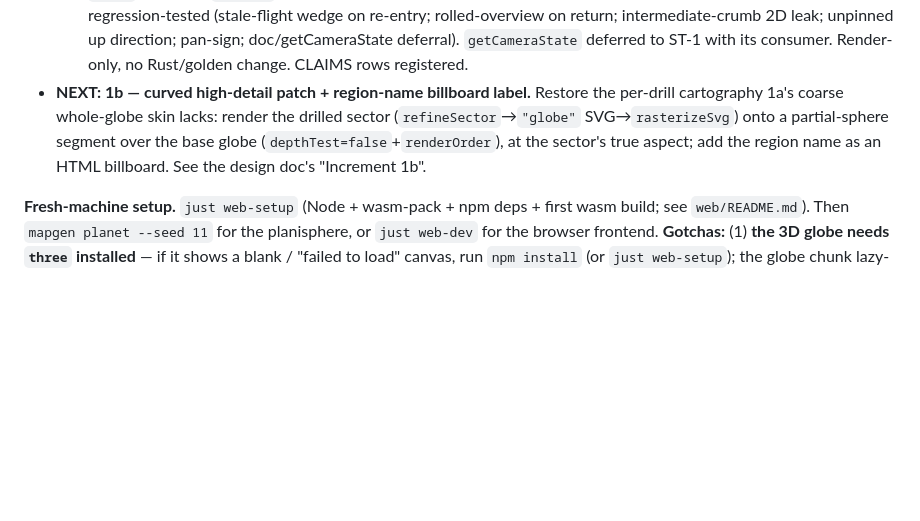
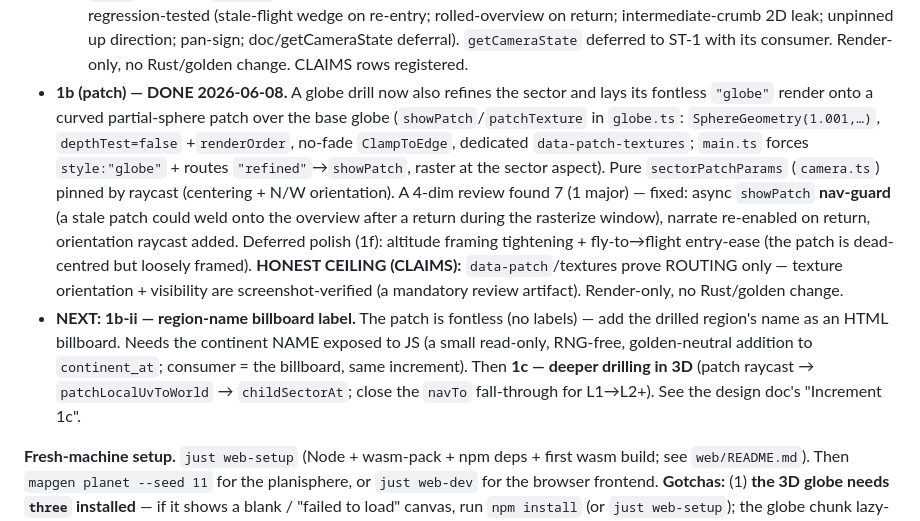
Before and after one commit to mbeaman/mapGen, a Markdown page: docs/BACKLOG.md, the part around the change. Drawn GitHub-style; blank space fills up the shorter version.

Commit message:
docs(backlog,claims): register increment 1b (high-detail patch)
BACKLOG: 1b patch DONE; 1b-ii region-name billboard (needs a read-only continent-name getter) + 1c deeper drilling next. CLAIMS: a 1b row split across GEOMETRY (off-GPU raycast: centering + N/W orientation), ROUTING (data-patch + dedicated data-patch-textures e2e), and an explicit screenshot-only CEILING for texture orientation/visibility, each with a red-mutation.

Co-Authored-By: Claude Opus 4.8 (1M context) <noreply@anthropic.com>

```diff
--- a/docs/BACKLOG.md
+++ b/docs/BACKLOG.md
@@ -66,11 +66,25 @@ follow gated behind a 1-day OffscreenCanvas spike). Build order: foundation **1a
   re-entry; rolled-overview on return; intermediate-crumb 2D leak; unpinned up
   direction; pan-sign; doc/getCameraState deferral). `getCameraState` deferred to
   ST-1 with its consumer. Render-only, no Rust/golden change. CLAIMS rows registered.
-- **NEXT: 1b — curved high-detail patch + region-name billboard label.** Restore the
-  per-drill cartography 1a's coarse whole-globe skin lacks: render the drilled sector
-  (`refineSector`→`"globe"` SVG→`rasterizeSvg`) onto a partial-sphere segment over the
-  base globe (`depthTest=false`+`renderOrder`), at the sector's true aspect; add the
-  region name as an HTML billboard. See the design doc's "Increment 1b".
+- **1b (patch) — DONE 2026-06-08.** A globe drill now also refines the sector and lays
+  its fontless `"globe"` render onto a curved partial-sphere patch over the base globe
+  (`showPatch`/`patchTexture` in `globe.ts`: `SphereGeometry(1.001,…)`, `depthTest=false`
+  +`renderOrder`, no-fade `ClampToEdge`, dedicated `data-patch-textures`; `main.ts`
+  forces `style:"globe"` + routes `"refined"`→`showPatch`, raster at the sector aspect).
+  Pure `sectorPatchParams` (`camera.ts`) pinned by raycast (centering + N/W orientation).
+  A 4-dim review found 7 (1 major) — fixed: async `showPatch` **nav-guard** (a stale
+  patch could weld onto the overview after a return during the rasterize window), narrate
+  re-enabled on return, orientation raycast added. Deferred polish (1f): altitude framing
+  tightening + fly-to→flight entry-ease (the patch is dead-centred but loosely framed).
+  **HONEST CEILING (CLAIMS):** `data-patch`/textures prove ROUTING only — texture
+  orientation + visibility are screenshot-verified (a mandatory review artifact).
+  Render-only, no Rust/golden change.
+- **NEXT: 1b-ii — region-name billboard label.** The patch is fontless (no labels) — add
+  the drilled region's name as an HTML billboard. Needs the continent NAME exposed to JS
+  (a small read-only, RNG-free, golden-neutral addition to `continent_at`; consumer = the
+  billboard, same increment). Then **1c — deeper drilling in 3D** (patch raycast →
+  `patchLocalUvToWorld` → `childSectorAt`; close the `navTo` fall-through for L1→L2+).
+  See the design doc's "Increment 1c".
 
 **Fresh-machine setup.** `just web-setup` (Node + wasm-pack + npm deps + first wasm
 build; see `web/README.md`). Then `mapgen planet --seed 11` for the planisphere, or
```
Also changed, not shown: docs/CLAIMS.md (+1 -0 lines).
